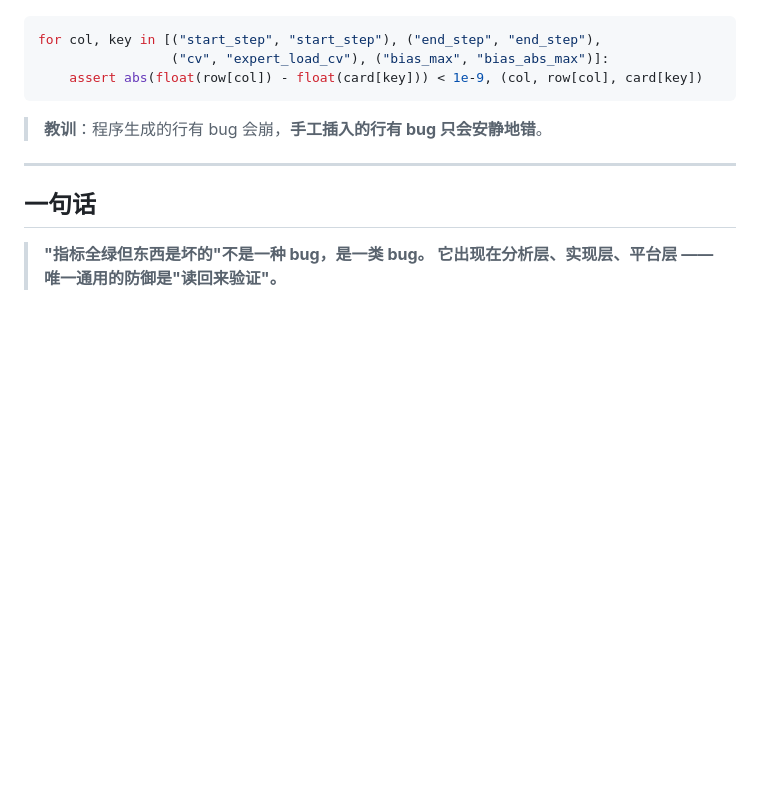
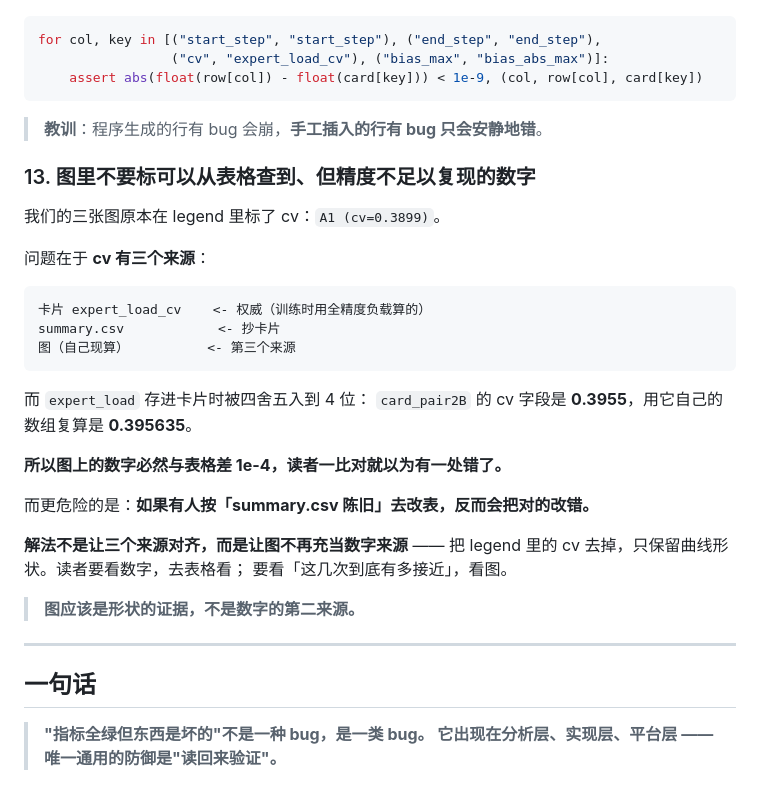
Before and after one commit to yy367125cn/moe-load-metrics, a Markdown page: PITFALLS.md, the part around the change. Rendered like a GitHub page; blank space fills up the shorter version.

````diff
--- a/PITFALLS.md
+++ b/PITFALLS.md
@@ -186,6 +186,31 @@ for col, key in [("start_step", "start_step"), ("end_step", "end_step"),
 
 > **教训**：程序生成的行有 bug 会崩，**手工插入的行有 bug 只会安静地错**。
 
+### 13. 图里不要标可以从表格查到、但精度不足以复现的数字
+
+我们的三张图原本在 legend 里标了 cv：`A1 (cv=0.3899)`。
+
+问题在于 **cv 有三个来源**：
+
+```
+卡片 expert_load_cv    <- 权威（训练时用全精度负载算的）
+summary.csv            <- 抄卡片
+图（自己现算）          <- 第三个来源
+```
+
+而 `expert_load` 存进卡片时被四舍五入到 4 位：
+`card_pair2B` 的 cv 字段是 **0.3955**，用它自己的数组复算是 **0.395635**。
+
+**所以图上的数字必然与表格差 1e-4，读者一比对就以为有一处错了。**
+
+而更危险的是：**如果有人按「summary.csv 陈旧」去改表，反而会把对的改错。**
+
+**解法不是让三个来源对齐，而是让图不再充当数字来源** ——
+把 legend 里的 cv 去掉，只保留曲线形状。读者要看数字，去表格看；
+要看「这几次到底有多接近」，看图。
+
+> **图应该是形状的证据，不是数字的第二来源。**
+
 ---
 
 ## 一句话
````
Also changed, not shown: README.en.md (+1 -1 lines), README.md (+1 -1 lines), figures/fig2_pair.png, figures/fig3_rotation.png, 2 other files.
